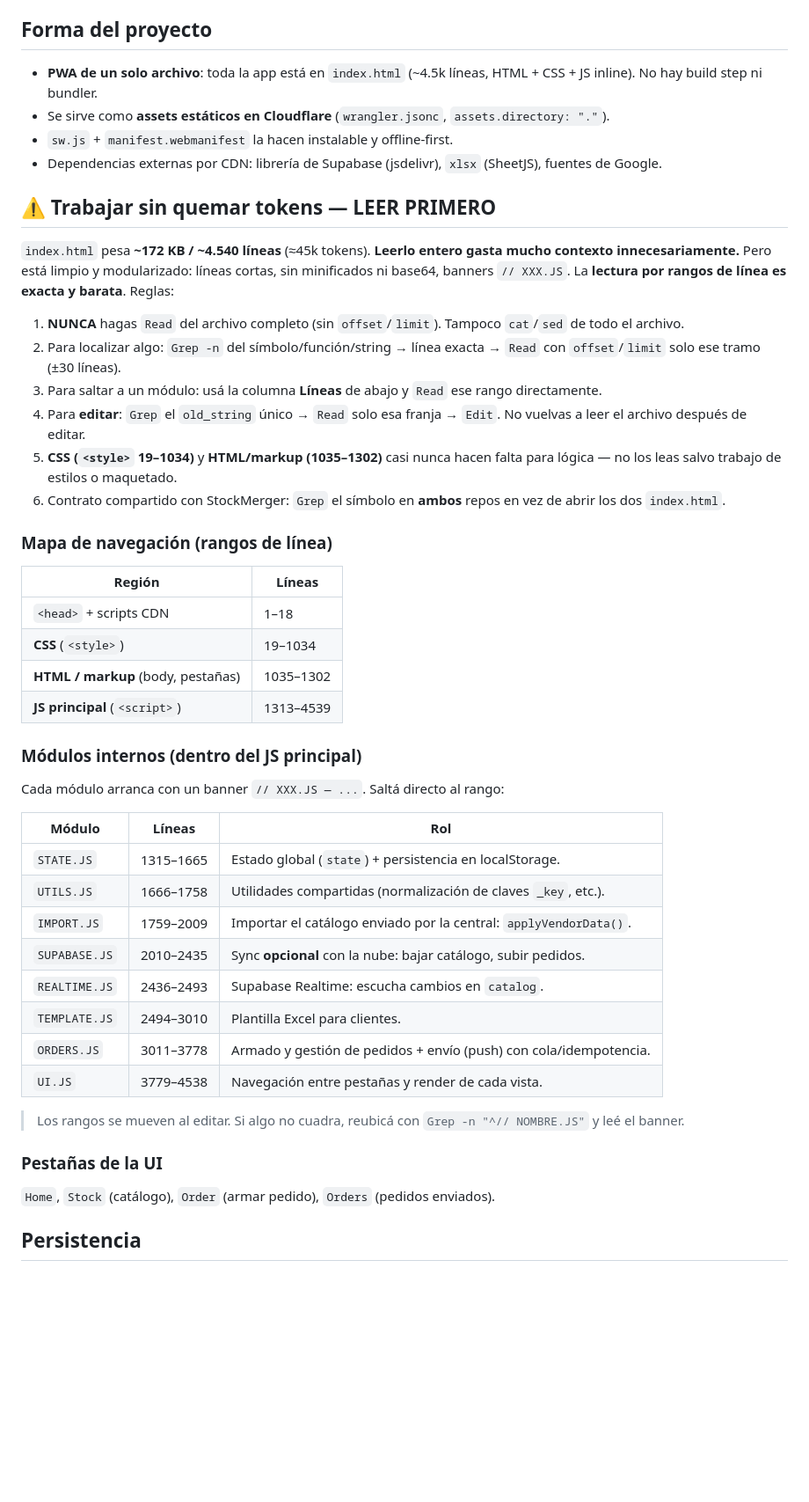
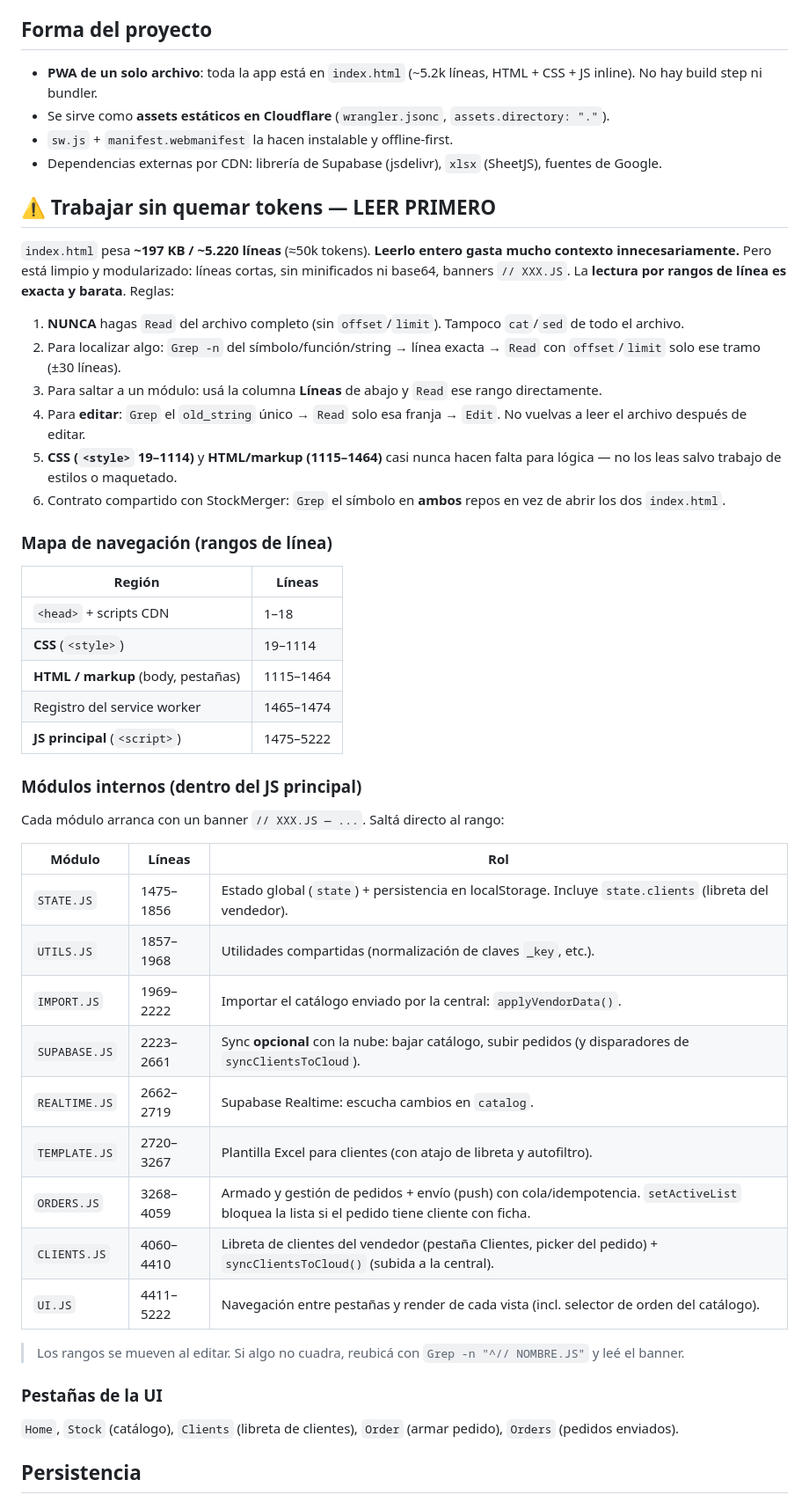
Before and after one commit to juliobarbol/stockvendedor, a Markdown page: CLAUDE.md, the part around one of its changes. Shown at 88% size. GitHub-like rendering; blank space fills up the shorter version.

Commit message:
Docs: actualizar mapa de módulos, decisiones de producto y flujo de trabajo
- CLAUDE.md: rangos de línea al día (incluye el módulo nuevo CLIENTS.JS
  y la pestaña Clientes), tamaños reales del archivo y nueva sección
  "Decisiones de producto" con las reglas de negocio de Julio (mantener
  al día en ambos repos).
- SKILL flujo-stock: reportes cortos por defecto, publicar cambios en
  tanda y verificar el deploy una sola vez por sesión.

https://claude.ai/code/session_01Q2W14r8YQTwJNLcSMDArQS

```diff
--- a/CLAUDE.md
+++ b/CLAUDE.md
@@ -20,7 +20,7 @@ repo (`juliobarbol/stockmerger`).
 
 ## Forma del proyecto
 
-- **PWA de un solo archivo**: toda la app está en `index.html` (~4.5k líneas,
+- **PWA de un solo archivo**: toda la app está en `index.html` (~5.2k líneas,
   HTML + CSS + JS inline). No hay build step ni bundler.
 - Se sirve como **assets estáticos en Cloudflare** (`wrangler.jsonc`,
   `assets.directory: "."`).
@@ -30,7 +30,7 @@ repo (`juliobarbol/stockmerger`).
 
 ## ⚠️ Trabajar sin quemar tokens — LEER PRIMERO
 
-`index.html` pesa **~172 KB / ~4.540 líneas** (≈45k tokens). **Leerlo entero
+`index.html` pesa **~197 KB / ~5.220 líneas** (≈50k tokens). **Leerlo entero
 gasta mucho contexto innecesariamente.** Pero está limpio y modularizado:
 líneas cortas, sin minificados ni base64, banners `// XXX.JS`. La **lectura por
 rangos de línea es exacta y barata**. Reglas:
@@ -43,7 +43,7 @@ rangos de línea es exacta y barata**. Reglas:
    rango directamente.
 4. Para **editar**: `Grep` el `old_string` único → `Read` solo esa franja →
    `Edit`. No vuelvas a leer el archivo después de editar.
-5. **CSS (`<style>` 19–1034)** y **HTML/markup (1035–1302)** casi nunca hacen
+5. **CSS (`<style>` 19–1114)** y **HTML/markup (1115–1464)** casi nunca hacen
    falta para lógica — no los leas salvo trabajo de estilos o maquetado.
 6. Contrato compartido con StockMerger: `Grep` el símbolo en **ambos** repos en
    vez de abrir los dos `index.html`.
@@ -53,9 +53,10 @@ rangos de línea es exacta y barata**. Reglas:
 | Región | Líneas |
 |---|---|
 | `<head>` + scripts CDN | 1–18 |
-| **CSS** (`<style>`) | 19–1034 |
-| **HTML / markup** (body, pestañas) | 1035–1302 |
-| **JS principal** (`<script>`) | 1313–4539 |
+| **CSS** (`<style>`) | 19–1114 |
+| **HTML / markup** (body, pestañas) | 1115–1464 |
+| Registro del service worker | 1465–1474 |
+| **JS principal** (`<script>`) | 1475–5222 |
 
 ### Módulos internos (dentro del JS principal)
 
@@ -63,22 +64,23 @@ Cada módulo arranca con un banner `// XXX.JS — ...`. Saltá directo al rango:
 
 | Módulo | Líneas | Rol |
 |---|---|---|
-| `STATE.JS` | 1315–1665 | Estado global (`state`) + persistencia en localStorage. |
-| `UTILS.JS` | 1666–1758 | Utilidades compartidas (normalización de claves `_key`, etc.). |
-| `IMPORT.JS` | 1759–2009 | Importar el catálogo enviado por la central: `applyVendorData()`. |
-| `SUPABASE.JS` | 2010–2435 | Sync **opcional** con la nube: bajar catálogo, subir pedidos. |
-| `REALTIME.JS` | 2436–2493 | Supabase Realtime: escucha cambios en `catalog`. |
-| `TEMPLATE.JS` | 2494–3010 | Plantilla Excel para clientes. |
-| `ORDERS.JS` | 3011–3778 | Armado y gestión de pedidos + envío (push) con cola/idempotencia. |
-| `UI.JS` | 3779–4538 | Navegación entre pestañas y render de cada vista. |
+| `STATE.JS` | 1475–1856 | Estado global (`state`) + persistencia en localStorage. Incluye `state.clients` (libreta del vendedor). |
+| `UTILS.JS` | 1857–1968 | Utilidades compartidas (normalización de claves `_key`, etc.). |
+| `IMPORT.JS` | 1969–2222 | Importar el catálogo enviado por la central: `applyVendorData()`. |
+| `SUPABASE.JS` | 2223–2661 | Sync **opcional** con la nube: bajar catálogo, subir pedidos (y disparadores de `syncClientsToCloud`). |
+| `REALTIME.JS` | 2662–2719 | Supabase Realtime: escucha cambios en `catalog`. |
+| `TEMPLATE.JS` | 2720–3267 | Plantilla Excel para clientes (con atajo de libreta y autofiltro). |
+| `ORDERS.JS` | 3268–4059 | Armado y gestión de pedidos + envío (push) con cola/idempotencia. `setActiveList` bloquea la lista si el pedido tiene cliente con ficha. |
+| `CLIENTS.JS` | 4060–4410 | Libreta de clientes del vendedor (pestaña Clientes, picker del pedido) + `syncClientsToCloud()` (subida a la central). |
+| `UI.JS` | 4411–5222 | Navegación entre pestañas y render de cada vista (incl. selector de orden del catálogo). |
 
 > Los rangos se mueven al editar. Si algo no cuadra, reubicá con
 > `Grep -n "^// NOMBRE.JS"` y leé el banner.
 
 ### Pestañas de la UI
 
-`Home`, `Stock` (catálogo), `Order` (armar pedido), `Orders` (pedidos
-enviados).
+`Home`, `Stock` (catálogo), `Clients` (libreta de clientes), `Order` (armar
+pedido), `Orders` (pedidos enviados).
 
 ## Persistencia
 
```
Also changed, not shown: other parts of CLAUDE.md (+23 -0 lines), 1 other file.
